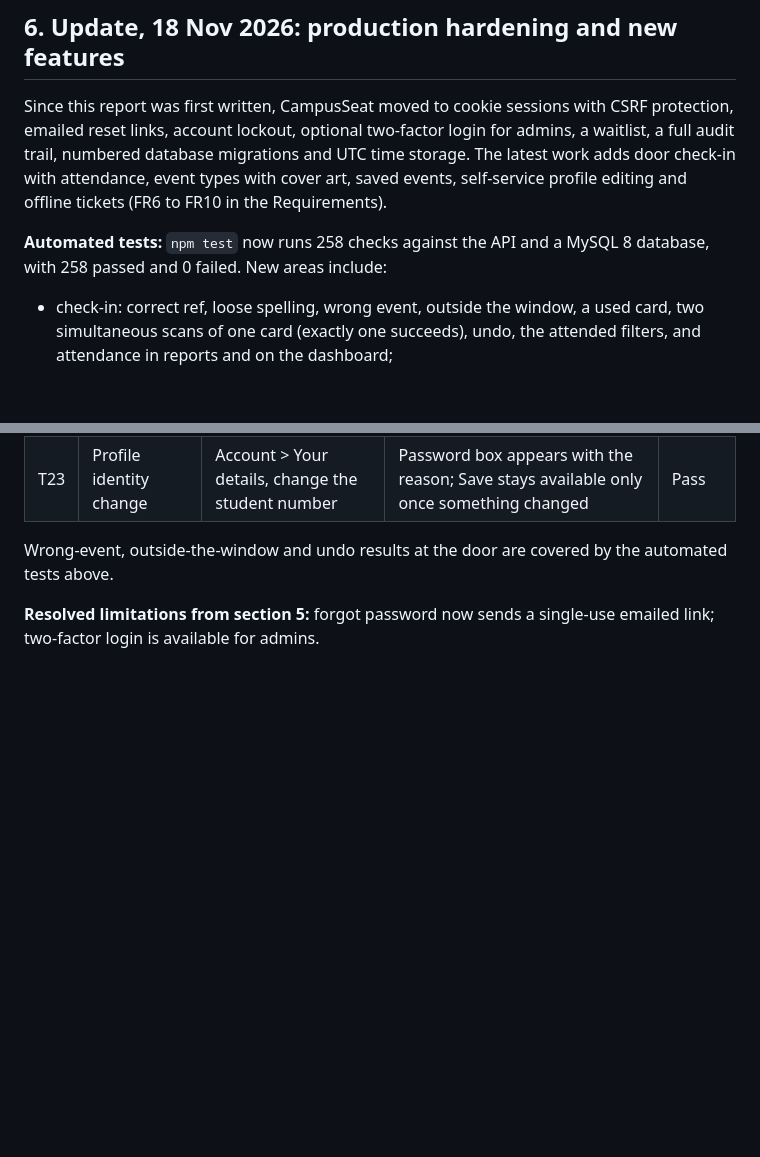
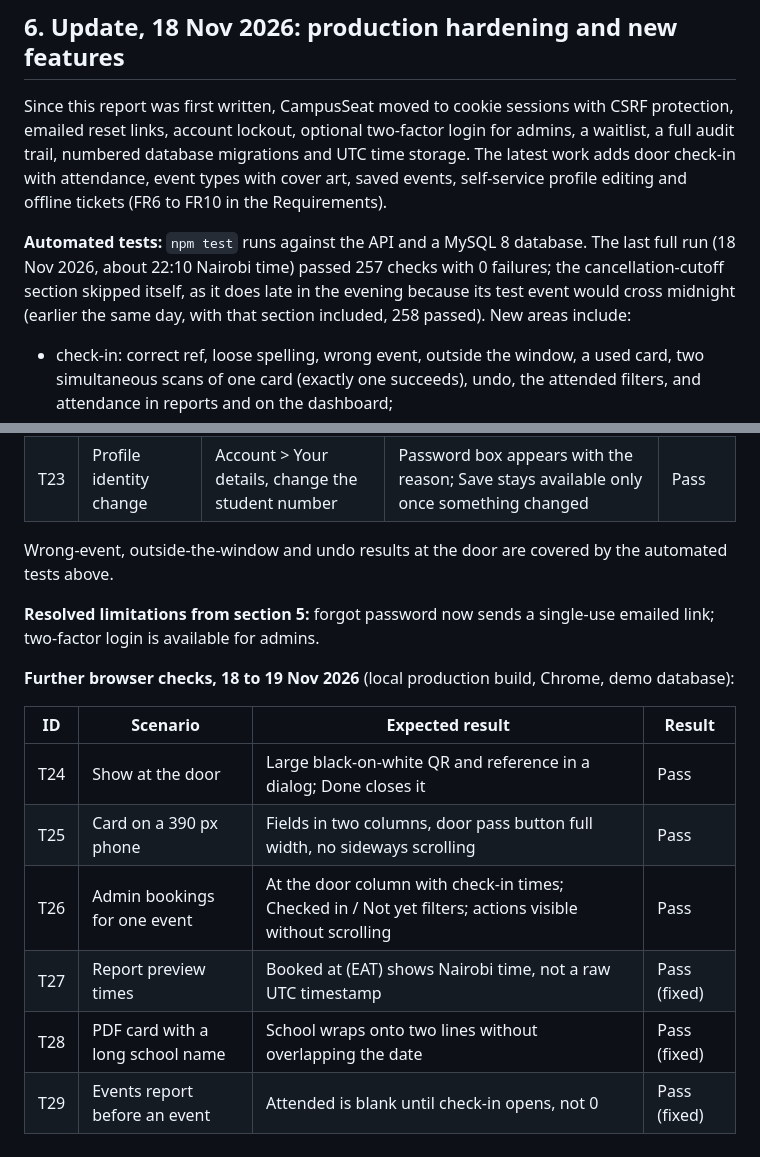
Before and after one commit to muthokaricky-alt/CampusSeat, a Markdown page: docs/Progress_and_Testing_Report.md, 2 parts joined by grey strips. GitHub-like rendering; blank space fills up the shorter version.

```diff
--- a/docs/Progress_and_Testing_Report.md
+++ b/docs/Progress_and_Testing_Report.md
@@ -85,7 +85,7 @@ Deployment: use one Node host (for example Render or Railway) plus a managed MyS
 
 Since this report was first written, CampusSeat moved to cookie sessions with CSRF protection, emailed reset links, account lockout, optional two-factor login for admins, a waitlist, a full audit trail, numbered database migrations and UTC time storage. The latest work adds door check-in with attendance, event types with cover art, saved events, self-service profile editing and offline tickets (FR6 to FR10 in the Requirements).
 
-**Automated tests:** `npm test` now runs 258 checks against the API and a MySQL 8 database, with 258 passed and 0 failed. New areas include:
+**Automated tests:** `npm test` runs against the API and a MySQL 8 database. The last full run (18 Nov 2026, about 22:10 Nairobi time) passed 257 checks with 0 failures; the cancellation-cutoff section skipped itself, as it does late in the evening because its test event would cross midnight (earlier the same day, with that section included, 258 passed). New areas include:
 - check-in: correct ref, loose spelling, wrong event, outside the window, a used card, two simultaneous scans of one card (exactly one succeeds), undo, the attended filters, and attendance in reports and on the dashboard;
 - event types: filters, validation, and the category kept on edit;
 - saved events: save, unsave, the saved filter, and anonymous users refused;
@@ -106,3 +106,14 @@ Since this report was first written, CampusSeat moved to cookie sessions with CS
 Wrong-event, outside-the-window and undo results at the door are covered by the automated tests above.
 
 **Resolved limitations from section 5:** forgot password now sends a single-use emailed link; two-factor login is available for admins.
+
+**Further browser checks, 18 to 19 Nov 2026** (local production build, Chrome, demo database):
+
+| ID | Scenario | Expected result | Result |
+| --- | --- | --- | --- |
+| T24 | Show at the door | Large black-on-white QR and reference in a dialog; Done closes it | Pass |
+| T25 | Card on a 390 px phone | Fields in two columns, door pass button full width, no sideways scrolling | Pass |
+| T26 | Admin bookings for one event | At the door column with check-in times; Checked in / Not yet filters; actions visible without scrolling | Pass |
+| T27 | Report preview times | Booked at (EAT) shows Nairobi time, not a raw UTC timestamp | Pass (fixed) |
+| T28 | PDF card with a long school name | School wraps onto two lines without overlapping the date | Pass (fixed) |
+| T29 | Events report before an event | Attended is blank until check-in opens, not 0 | Pass (fixed) |
```
Also changed, not shown: README.md (+6 -0 lines), docs/screenshots/admin-dashboard.png (added), docs/screenshots/check-in.png (added), docs/screenshots/door-pass.png (added), docs/screenshots/phone-ticket.png (added).
